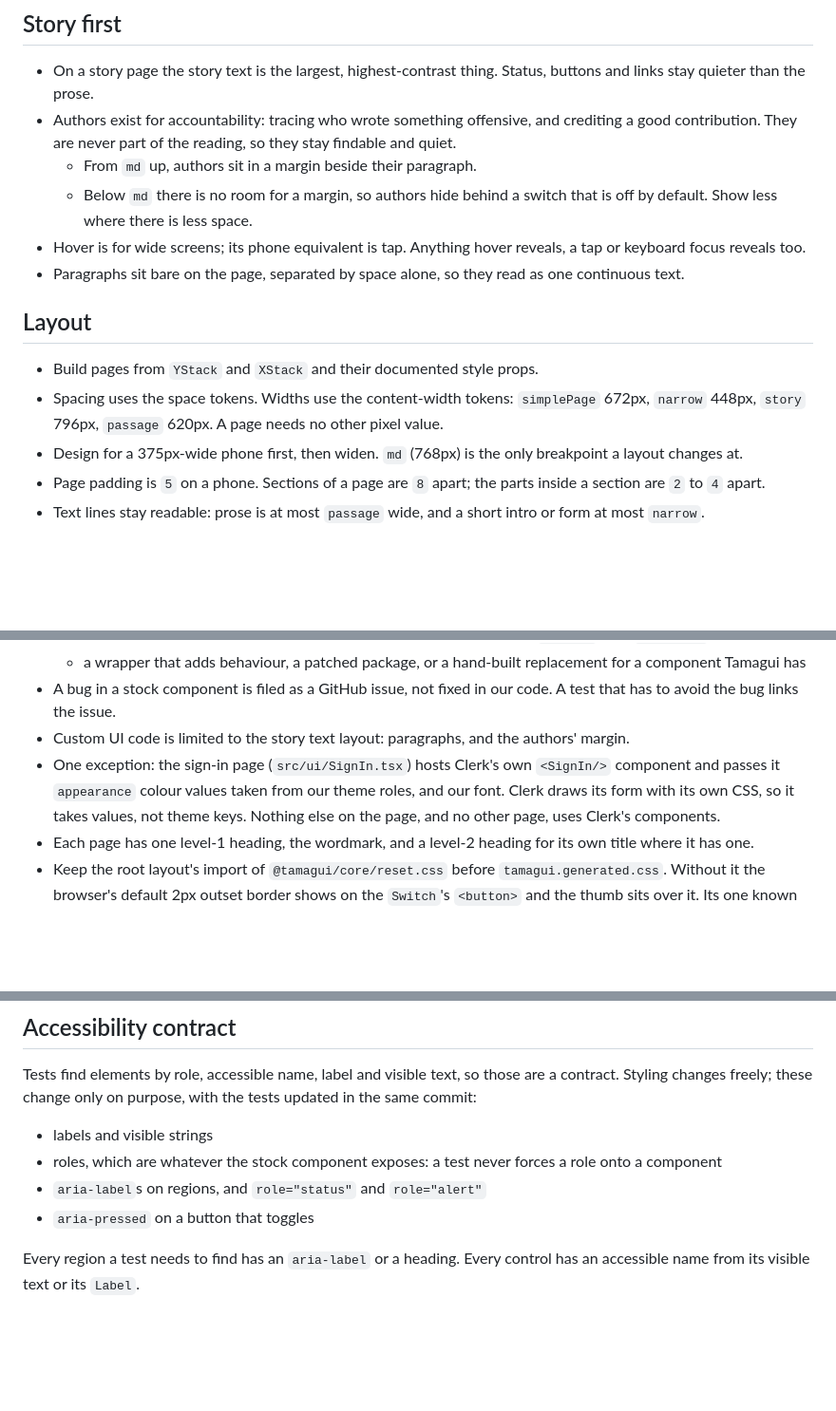
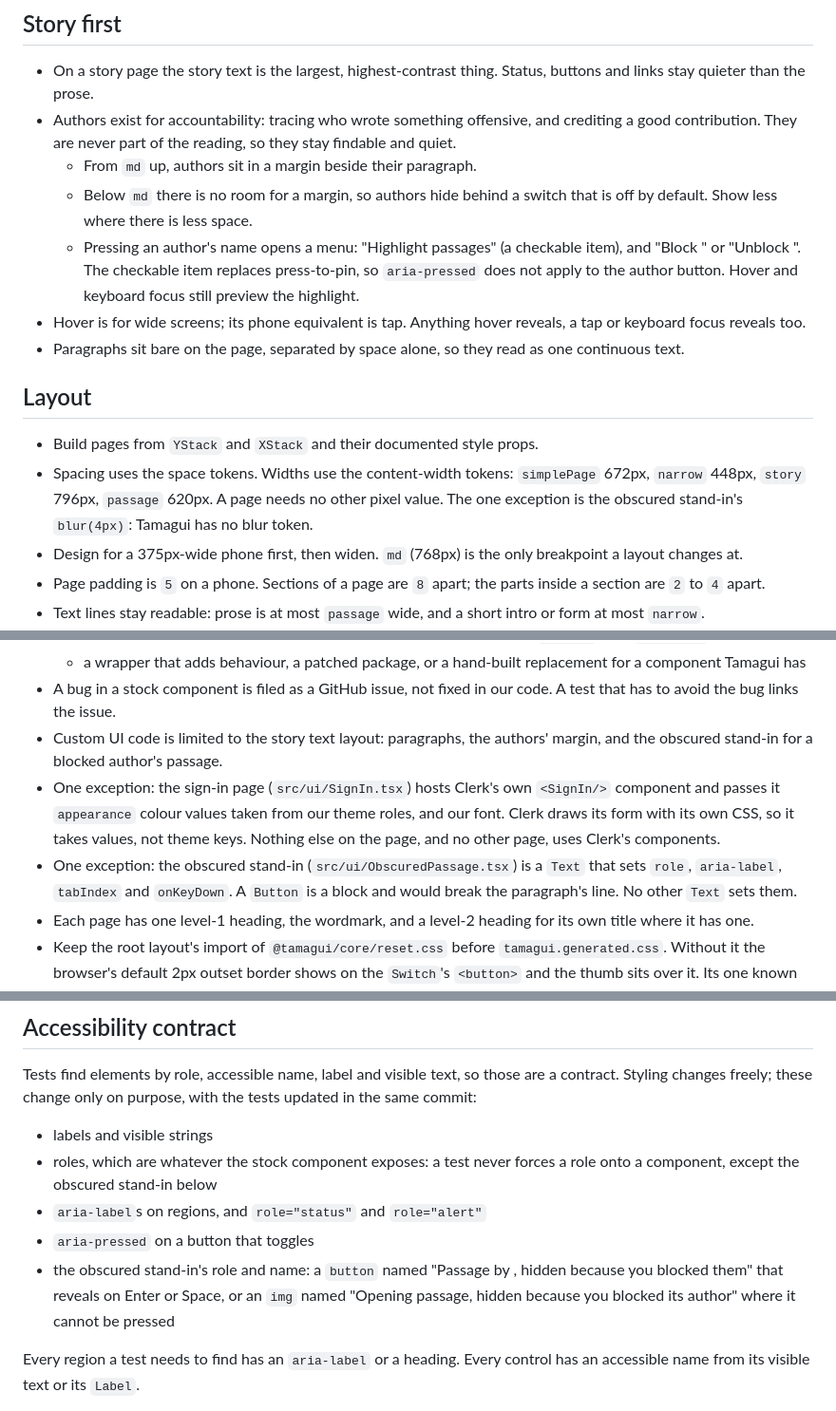
Before and after one commit to ebh/andthen, a Markdown page: .claude/rules/ui.md, 3 parts joined by grey strips. Shown at 95% size. Drawn GitHub-style; blank space fills up the shorter version.

```diff
--- a/.claude/rules/ui.md
+++ b/.claude/rules/ui.md
@@ -17,13 +17,14 @@ The app exists to be read. Every visual decision serves the story text first.
 - Authors exist for accountability: tracing who wrote something offensive, and crediting a good contribution. They are never part of the reading, so they stay findable and quiet.
   - From `md` up, authors sit in a margin beside their paragraph.
   - Below `md` there is no room for a margin, so authors hide behind a switch that is off by default. Show less where there is less space.
+  - Pressing an author's name opens a menu: "Highlight passages" (a checkable item), and "Block <name>" or "Unblock <name>". The checkable item replaces press-to-pin, so `aria-pressed` does not apply to the author button. Hover and keyboard focus still preview the highlight.
 - Hover is for wide screens; its phone equivalent is tap. Anything hover reveals, a tap or keyboard focus reveals too.
 - Paragraphs sit bare on the page, separated by space alone, so they read as one continuous text.
 
 ## Layout
 
 - Build pages from `YStack` and `XStack` and their documented style props.
-- Spacing uses the space tokens. Widths use the content-width tokens: `simplePage` 672px, `narrow` 448px, `story` 796px, `passage` 620px. A page needs no other pixel value.
+- Spacing uses the space tokens. Widths use the content-width tokens: `simplePage` 672px, `narrow` 448px, `story` 796px, `passage` 620px. A page needs no other pixel value. The one exception is the obscured stand-in's `blur(4px)`: Tamagui has no blur token.
 - Design for a 375px-wide phone first, then widen. `md` (768px) is the only breakpoint a layout changes at.
 - Page padding is `5` on a phone. Sections of a page are `8` apart; the parts inside a section are `2` to `4` apart.
 - Text lines stay readable: prose is at most `passage` wide, and a short intro or form at most `narrow`.
@@ -51,8 +52,9 @@ The kit is Tamagui. Its components are used as they come, doing what its docs sa
   - a handler that works around a bug in a stock component, such as restoring focus that a `Dialog` drops when it closes. Our own behaviour built with documented methods, such as `focus()` on a `TextInput`, is allowed.
   - a wrapper that adds behaviour, a patched package, or a hand-built replacement for a component Tamagui has
 - A bug in a stock component is filed as a GitHub issue, not fixed in our code. A test that has to avoid the bug links the issue.
-- Custom UI code is limited to the story text layout: paragraphs, and the authors' margin.
+- Custom UI code is limited to the story text layout: paragraphs, the authors' margin, and the obscured stand-in for a blocked author's passage.
 - One exception: the sign-in page (`src/ui/SignIn.tsx`) hosts Clerk's own `<SignIn/>` component and passes it `appearance` colour values taken from our theme roles, and our font. Clerk draws its form with its own CSS, so it takes values, not theme keys. Nothing else on the page, and no other page, uses Clerk's components.
+- One exception: the obscured stand-in (`src/ui/ObscuredPassage.tsx`) is a `Text` that sets `role`, `aria-label`, `tabIndex` and `onKeyDown`. A `Button` is a block and would break the paragraph's line. No other `Text` sets them.
 - Each page has one level-1 heading, the wordmark, and a level-2 heading for its own title where it has one.
 - Keep the root layout's import of `@tamagui/core/reset.css` before `tamagui.generated.css`. Without it the browser's default 2px outset border shows on the `Switch`'s `<button>` and the thumb sits over it. Its one known side effect: a `TextArea` loses its resize grip.
 
@@ -115,9 +127,10 @@ Every switch is built the same way:
 Tests find elements by role, accessible name, label and visible text, so those are a contract. Styling changes freely; these change only on purpose, with the tests updated in the same commit:
 
 - labels and visible strings
-- roles, which are whatever the stock component exposes: a test never forces a role onto a component
+- roles, which are whatever the stock component exposes: a test never forces a role onto a component, except the obscured stand-in below
 - `aria-label`s on regions, and `role="status"` and `role="alert"`
 - `aria-pressed` on a button that toggles
+- the obscured stand-in's role and name: a `button` named "Passage by <name>, hidden because you blocked them" that reveals on Enter or Space, or an `img` named "Opening passage, hidden because you blocked its author" where it cannot be pressed
 
 Every region a test needs to find has an `aria-label` or a heading. Every control has an accessible name from its visible text or its `Label`.
 
```
Also changed, not shown: other parts of .claude/rules/ui.md (+15 -5 lines), docs/constraints.md (+9 -0 lines), docs/domain.md (+4 -3 lines).
